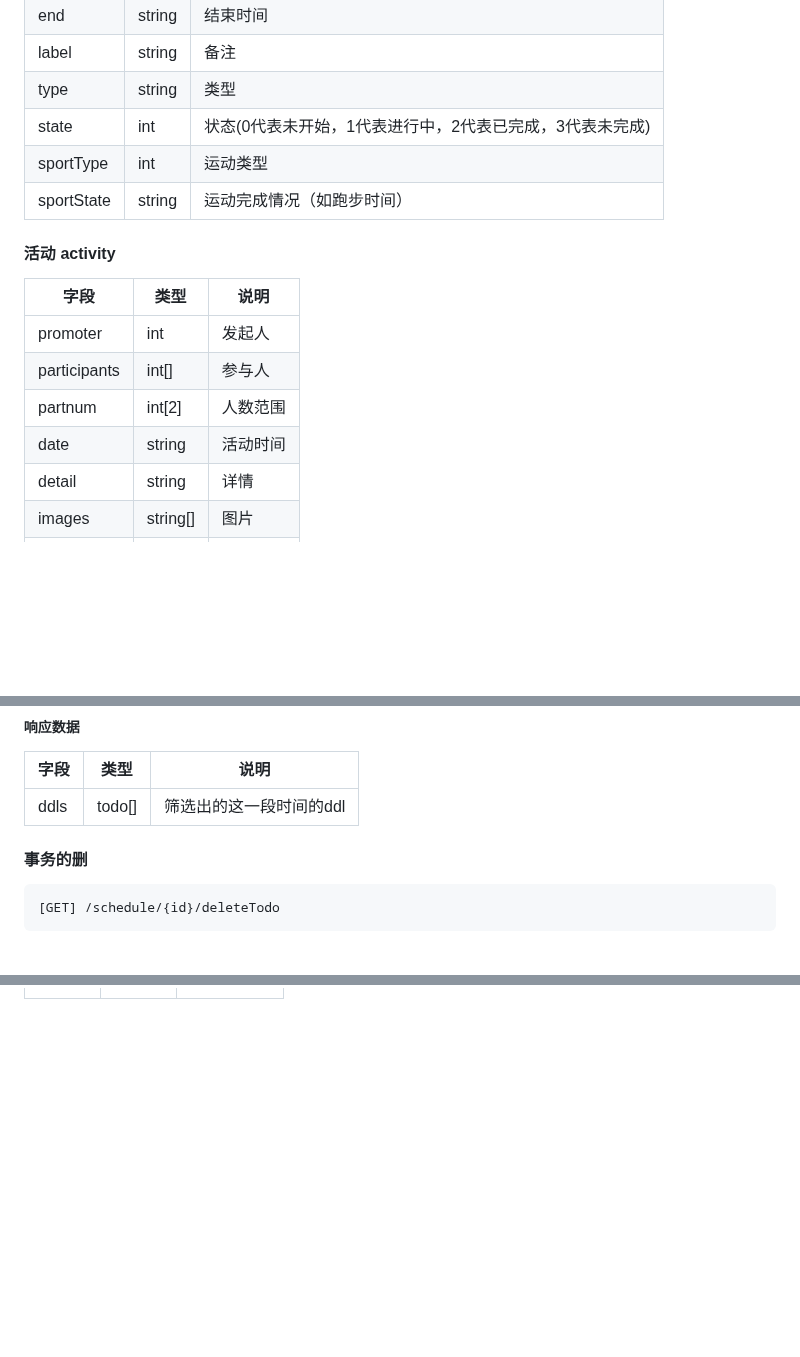
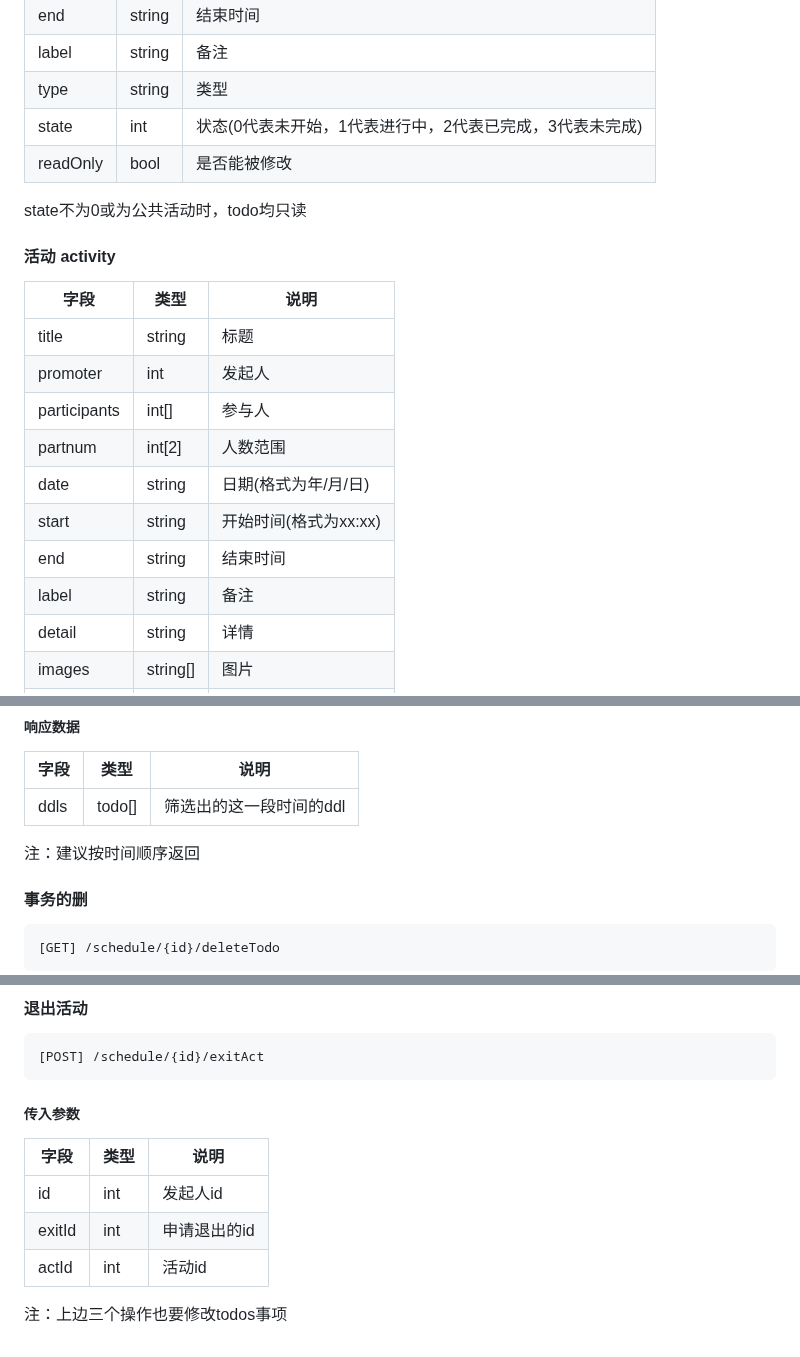
Before and after one commit to LCCCCCCCCCCCCCCCCCCCCC/A02-HealTHU, a Markdown page: API文档.md, 3 parts joined by grey strips. Drawn GitHub-style; blank space fills up the shorter version.

````diff
--- a/API文档.md
+++ b/API文档.md
@@ -64,15 +64,20 @@
 |label|string|备注|
 |type|string|类型|
 |state|int|状态(0代表未开始，1代表进行中，2代表已完成，3代表未完成)|
-|sportType|int|运动类型|
-|sportState|string|运动完成情况（如跑步时间）|
+|readOnly|bool|是否能被修改|
+
+state不为0或为公共活动时，todo均只读
 #### 活动 activity
 |字段|类型|说明|
 |-------------|-------------|-------------|
+|title|string|标题|
 |promoter|int|发起人|
 |participants|int[]|参与人|
 |partnum|int[2]|人数范围|
-|date|string|活动时间|
+|date|string|日期(格式为年/月/日)|
+|start|string|开始时间(格式为xx:xx)|
+|end|string|结束时间|
+|label|string|备注|
 |detail|string|详情|
 |images|string[]|图片|
 |tags|string[]|标签|
@@ -237,6 +242,7 @@ wx.request({
 |-------------|-------------|-------------|
 |ddls|todo[]|筛选出的这一段时间的ddl|
 
+注：建议按时间顺序返回
 #### 事务的删
 ```HTTP
 [GET] /schedule/{id}/deleteTodo
@@ -295,0 +399,12 @@ wx.request({
+#### 退出活动
+```HTTP
+[POST] /schedule/{id}/exitAct
+```
+##### 传入参数
+|字段|类型|说明|
+|-------------|-------------|-------------|
+|id|int|发起人id|
+|exitId|int|申请退出的id|
+|actId|int|活动id|
+
+注：上边三个操作也要修改todos事项
````
Also changed, not shown: other parts of API文档.md (+105 -8 lines).
